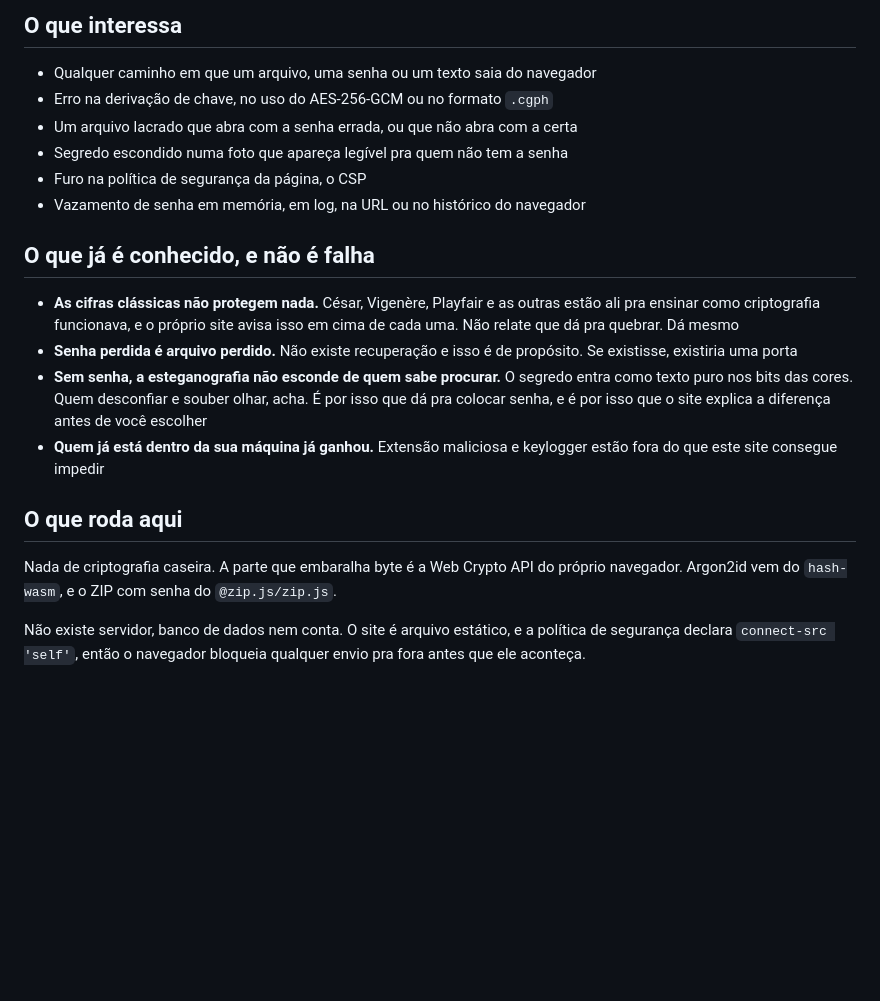
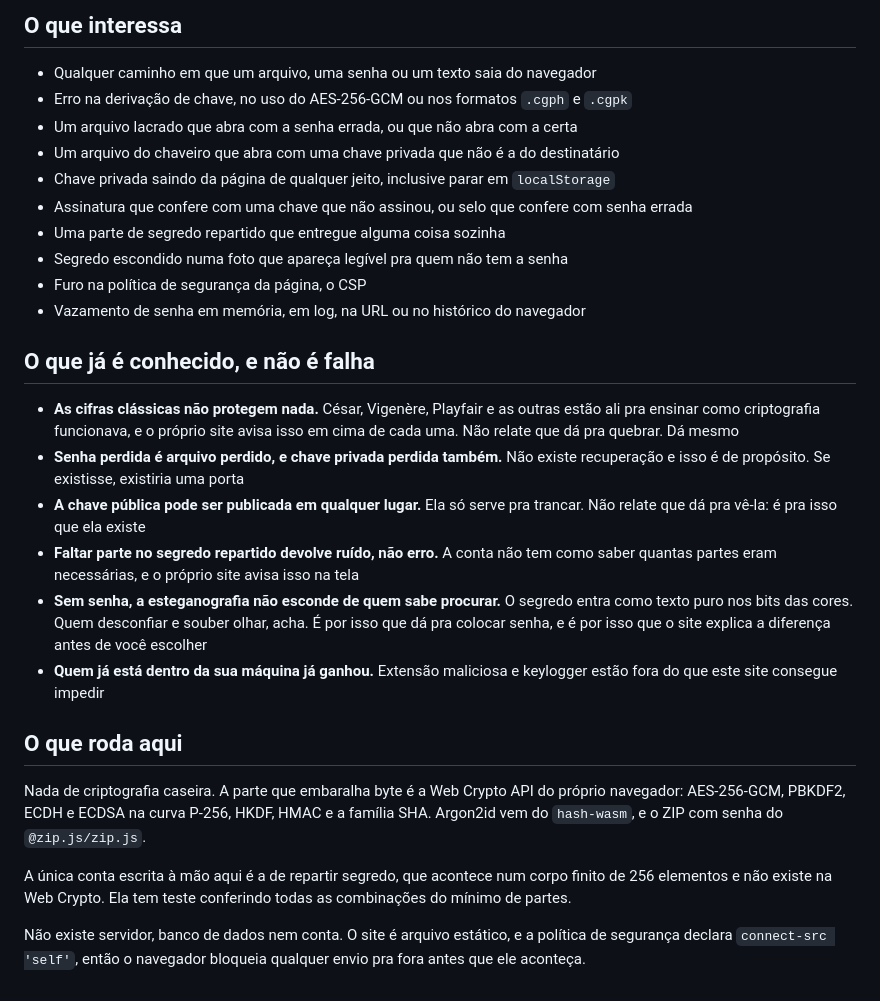
Before and after one commit to Pedroaruana/Cryptographer, a Markdown page: SECURITY.md, the part around the change. Drawn GitHub-style; blank space fills up the shorter version.

```diff
--- a/SECURITY.md
+++ b/SECURITY.md
@@ -16,8 +16,12 @@ Respondo em até 7 dias. Se for real, conserto e digo o que era.
 ## O que interessa
 
 - Qualquer caminho em que um arquivo, uma senha ou um texto saia do navegador
-- Erro na derivação de chave, no uso do AES-256-GCM ou no formato `.cgph`
+- Erro na derivação de chave, no uso do AES-256-GCM ou nos formatos `.cgph` e `.cgpk`
 - Um arquivo lacrado que abra com a senha errada, ou que não abra com a certa
+- Um arquivo do chaveiro que abra com uma chave privada que não é a do destinatário
+- Chave privada saindo da página de qualquer jeito, inclusive parar em `localStorage`
+- Assinatura que confere com uma chave que não assinou, ou selo que confere com senha errada
+- Uma parte de segredo repartido que entregue alguma coisa sozinha
 - Segredo escondido numa foto que apareça legível pra quem não tem a senha
 - Furo na política de segurança da página, o CSP
 - Vazamento de senha em memória, em log, na URL ou no histórico do navegador
@@ -27,8 +31,12 @@ Respondo em até 7 dias. Se for real, conserto e digo o que era.
 - **As cifras clássicas não protegem nada.** César, Vigenère, Playfair e as
   outras estão ali pra ensinar como criptografia funcionava, e o próprio site
   avisa isso em cima de cada uma. Não relate que dá pra quebrar. Dá mesmo
-- **Senha perdida é arquivo perdido.** Não existe recuperação e isso é de
-  propósito. Se existisse, existiria uma porta
+- **Senha perdida é arquivo perdido, e chave privada perdida também.** Não
+  existe recuperação e isso é de propósito. Se existisse, existiria uma porta
+- **A chave pública pode ser publicada em qualquer lugar.** Ela só serve pra
+  trancar. Não relate que dá pra vê-la: é pra isso que ela existe
+- **Faltar parte no segredo repartido devolve ruído, não erro.** A conta não tem
+  como saber quantas partes eram necessárias, e o próprio site avisa isso na tela
 - **Sem senha, a esteganografia não esconde de quem sabe procurar.** O segredo
   entra como texto puro nos bits das cores. Quem desconfiar e souber olhar, acha.
   É por isso que dá pra colocar senha, e é por isso que o site explica a
@@ -39,8 +47,13 @@ Respondo em até 7 dias. Se for real, conserto e digo o que era.
 ## O que roda aqui
 
 Nada de criptografia caseira. A parte que embaralha byte é a Web Crypto API do
-próprio navegador. Argon2id vem do `hash-wasm`, e o ZIP com senha do
+próprio navegador: AES-256-GCM, PBKDF2, ECDH e ECDSA na curva P-256, HKDF, HMAC
+e a família SHA. Argon2id vem do `hash-wasm`, e o ZIP com senha do
 `@zip.js/zip.js`.
+
+A única conta escrita à mão aqui é a de repartir segredo, que acontece num corpo
+finito de 256 elementos e não existe na Web Crypto. Ela tem teste conferindo
+todas as combinações do mínimo de partes.
 
 Não existe servidor, banco de dados nem conta. O site é arquivo estático, e a
 política de segurança declara `connect-src 'self'`, então o navegador bloqueia
```
Also changed, not shown: CONTRIBUTING.md (+5 -3 lines), README.md (+24 -7 lines), docs/caminho-sem-senha.png (added), public/og.png, 1 other file.
